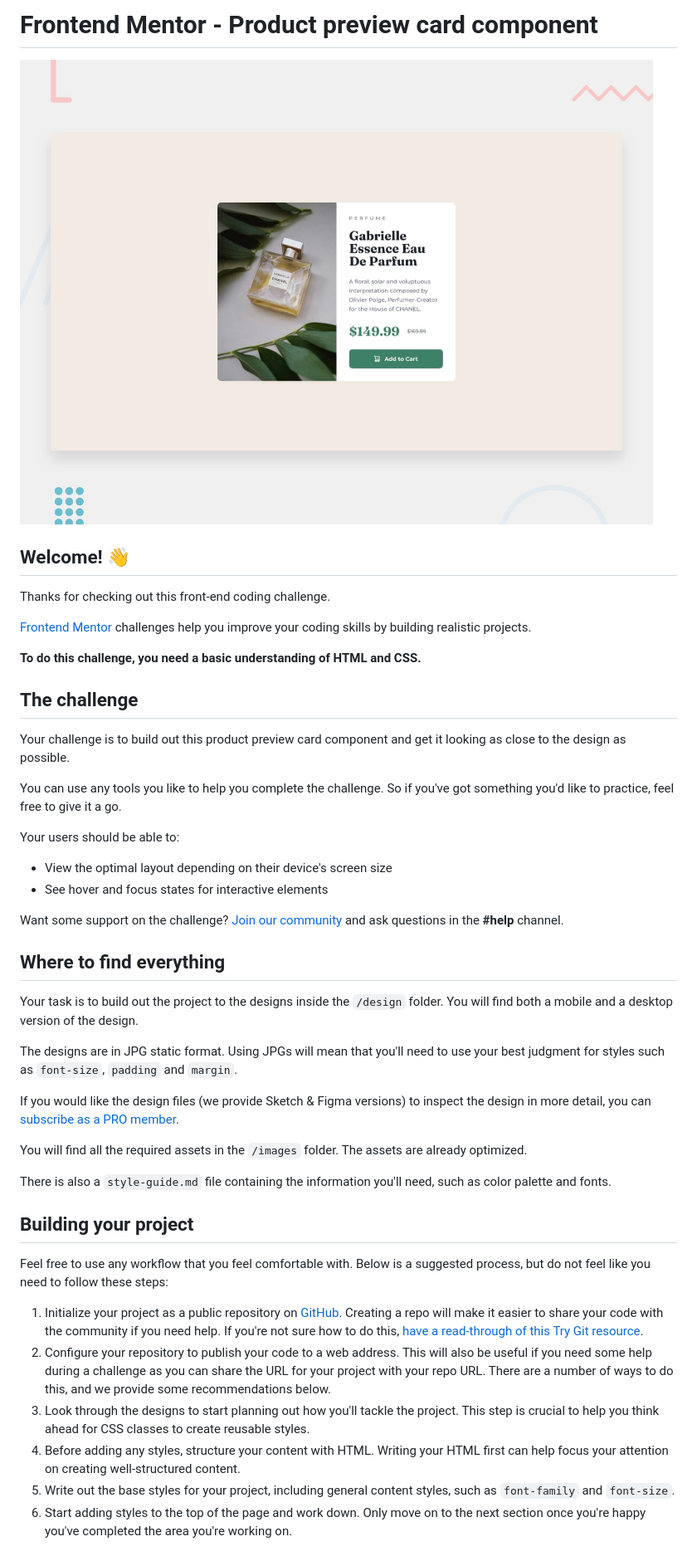
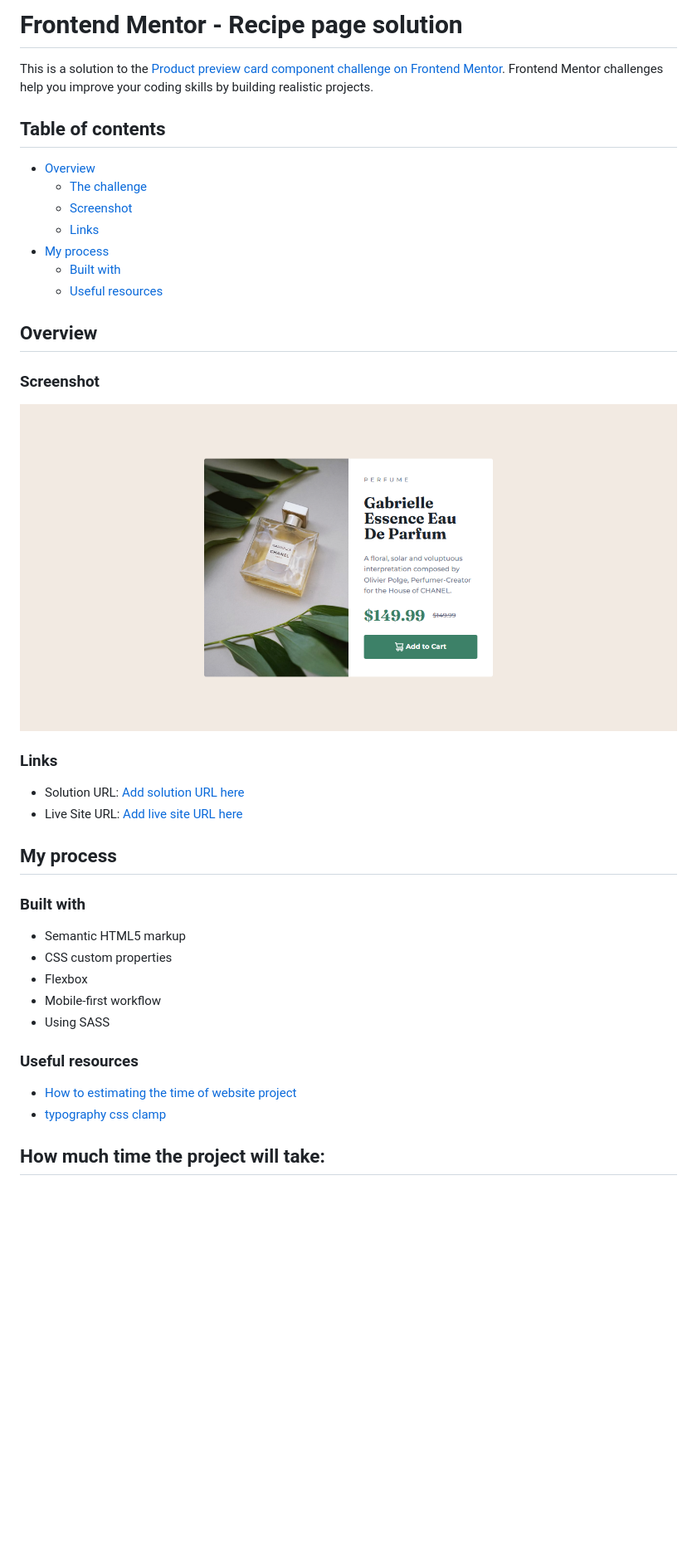
Before and after one commit to Mohammed-Osama-pg/FdMr-Product-preview-card-component, a Markdown page: README.md, the part around the change printed below. Shown: that part at 83% size. Rendered like a GitHub page; pictures changed too: Screenshot.png (added); blank space fills up the shorter version.

Commit message:
Add the project Readme file

```diff
--- a/README.md
+++ b/README.md
@@ -1,48 +1,42 @@
-# Frontend Mentor - Product preview card component
+# Frontend Mentor - Recipe page solution
 
-![Design preview for the Product preview card component coding challenge](./design/desktop-preview.jpg)
+This is a solution to the [Product preview card component challenge on Frontend Mentor](https://www.frontendmentor.io/challenges/product-preview-card-component-GO7UmttRfa). Frontend Mentor challenges help you improve your coding skills by building realistic projects.
 
-## Welcome! 👋
+## Table of contents
 
-Thanks for checking out this front-end coding challenge.
+- [Overview](#overview)
+  - [The challenge](#the-challenge)
+  - [Screenshot](#screenshot)
+  - [Links](#links)
+- [My process](#my-process)
+  - [Built with](#built-with)
+  - [Useful resources](#useful-resources)
 
-[Frontend Mentor](https://www.frontendmentor.io) challenges help you improve your coding skills by building realistic projects.
+## Overview
 
-**To do this challenge, you need a basic understanding of HTML and CSS.**
+### Screenshot
 
-## The challenge
+![Screenshot](./Screenshot.png)
 
-Your challenge is to build out this product preview card component and get it looking as close to the design as possible.
+### Links
 
-You can use any tools you like to help you complete the challenge. So if you've got something you'd like to practice, feel free to give it a go.
+- Solution URL: [Add solution URL here](https://github.com/Mohammed-Osama-pg/FdMr-Product-preview-card-component.git)
+- Live Site URL: [Add live site URL here](https://mohammed-osama-pg.github.io/FdMr-Product-preview-card-component/)
 
-Your users should be able to:
+## My process
 
-- View the optimal layout depending on their device's screen size
-- See hover and focus states for interactive elements
+### Built with
 
-Want some support on the challenge? [Join our community](https://www.frontendmentor.io/community) and ask questions in the **#help** channel.
+- Semantic HTML5 markup
+- CSS custom properties
+- Flexbox
+- Mobile-first workflow
+- Using SASS
 
-## Where to find everything
+### Useful resources
 
-Your task is to build out the project to the designs inside the `/design` folder. You will find both a mobile and a desktop version of the design.
+- [How to estimating the time of website project](https://www.youtube.com/watch?v=GbQ4K13ow3o)
+- [typography css clamp](https://chriskirknielsen.com/blog/modern-fluid-typography-with-clamp/)
 
-The designs are in JPG static format. Using JPGs will mean that you'll need to use your best judgment for styles such as `font-size`, `padding` and `margin`.
+## How much time the project will take:
 
-If you would like the design files (we provide Sketch & Figma versions) to inspect the design in more detail, you can [subscribe as a PRO member](https://www.frontendmentor.io/pro).
-
-You will find all the required assets in the `/images` folder. The assets are already optimized.
-
-There is also a `style-guide.md` file containing the information you'll need, such as color palette and fonts.
-
-## Building your project
-
-Feel free to use any workflow that you feel comfortable with. Below is a suggested process, but do not feel like you need to follow these steps:
-
-1. Initialize your project as a public repository on [GitHub](https://github.com/). Creating a repo will make it easier to share your code with the community if you need help. If you're not sure how to do this, [have a read-through of this Try Git resource](https://try.github.io/).
-2. Configure your repository to publish your code to a web address. This will also be useful if you need some help during a challenge as you can share the URL for your project with your repo URL. There are a number of ways to do this, and we provide some recommendations below.
-3. Look through the designs to start planning out how you'll tackle the project. This step is crucial to help you think ahead for CSS classes to create reusable styles.
-4. Before adding any styles, structure your content with HTML. Writing your HTML first can help focus your attention on creating well-structured content.
-5. Write out the base styles for your project, including general content styles, such as `font-family` and `font-size`.
-6. Start adding styles to the top of the page and work down. Only move on to the next section once you're happy you've completed the area you're working on.
-
```
Also changed, not shown: other parts of README.md (+2 -44 lines).
